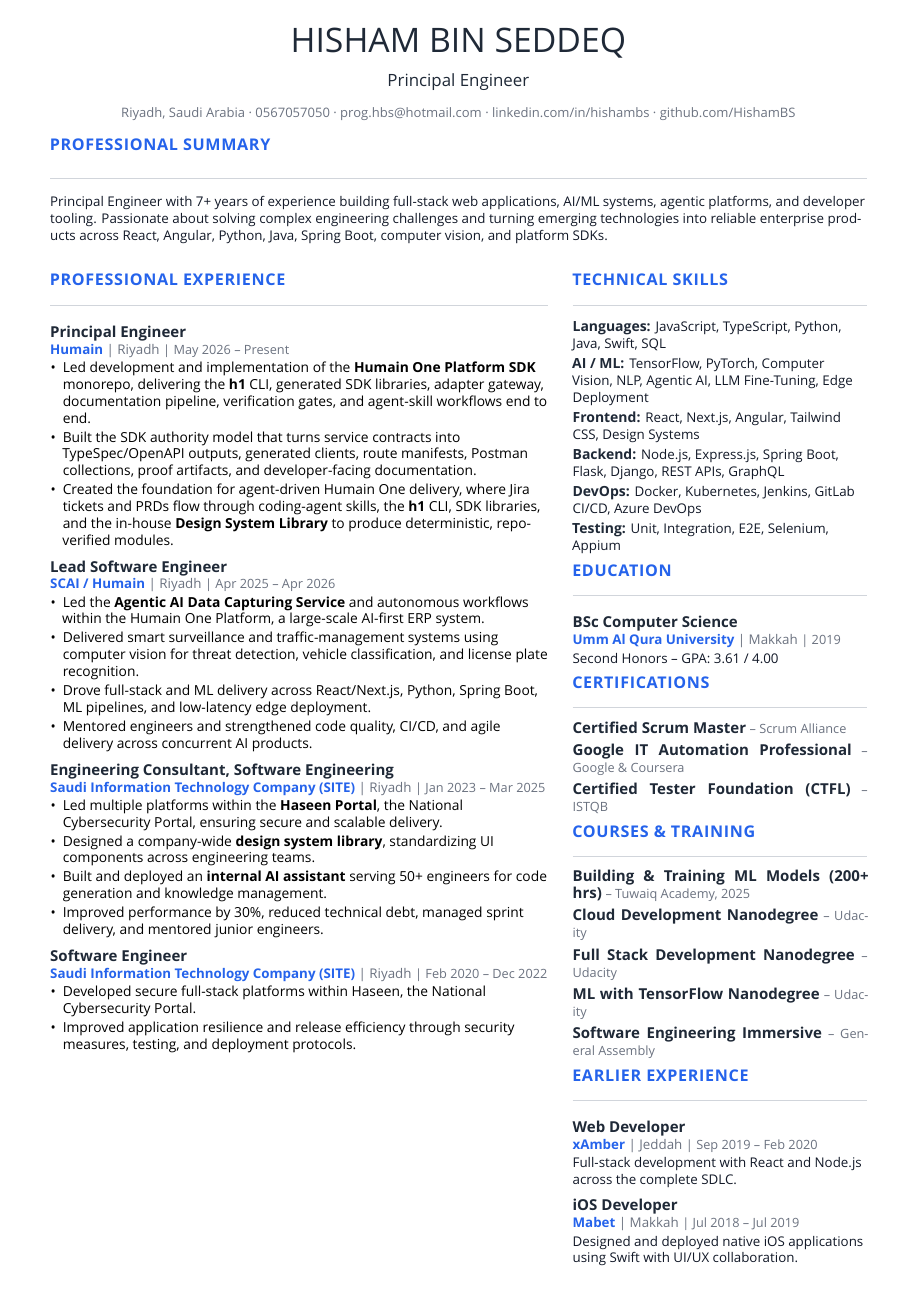
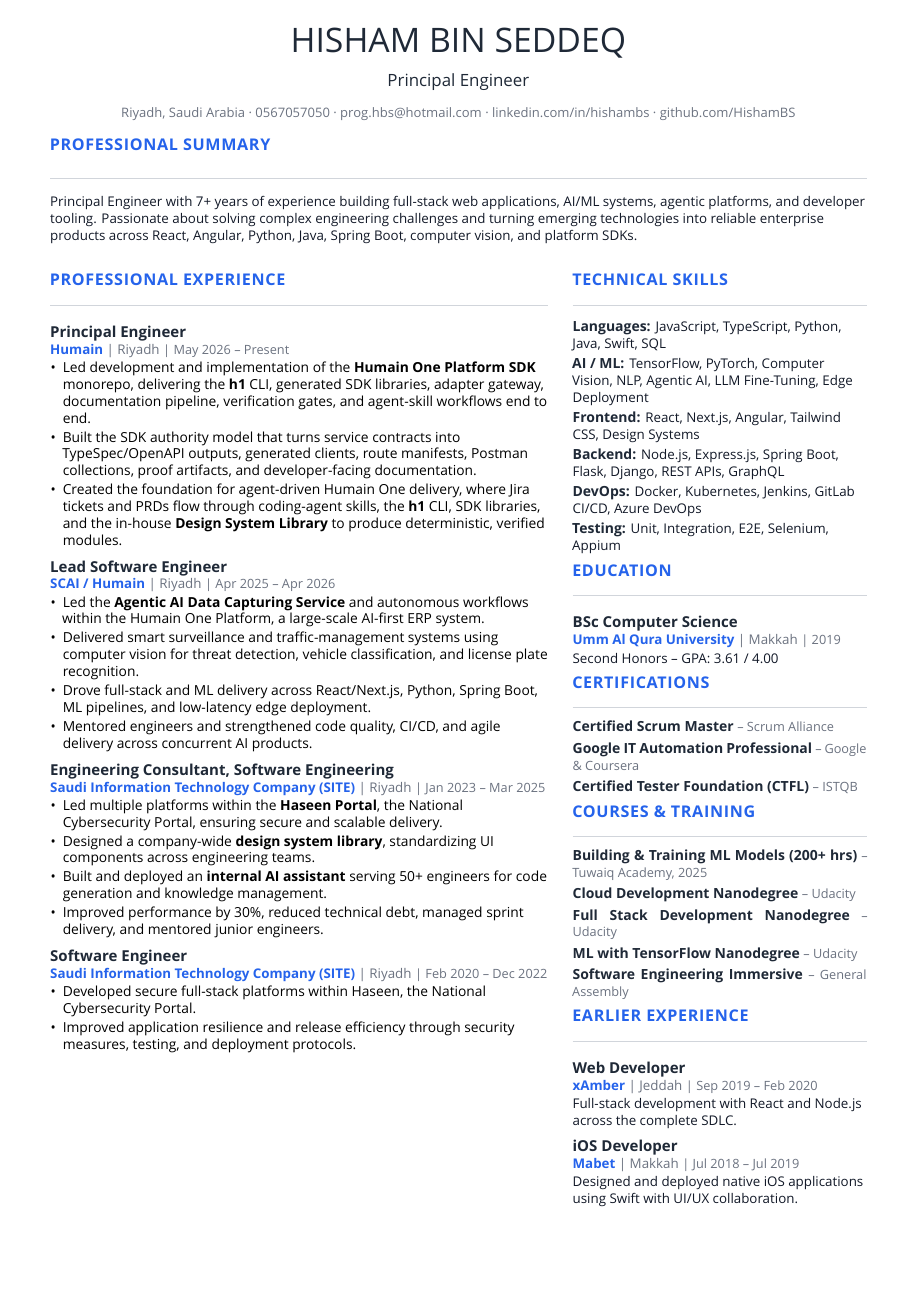
Before and after one commit to HishamBS/cv, a LaTeX CV (cv.tex, which reads cv.cls, cv/experience.tex): the whole page. Compiled offline with XeLaTeX.

Commit message:
Polish CV hyphenation and sidebar spacing

```diff
--- a/cv.cls
+++ b/cv.cls
@@ -84,8 +84,16 @@
 % Keep narrow-column text readable. CV content contains many technical terms
 % where TeX hyphenation creates ugly breaks in a one-page layout.
 \setlength{\emergencystretch}{1.6em}
-\hyphenpenalty=9000
-\exhyphenpenalty=9000
+\hyphenpenalty=10000
+\exhyphenpenalty=10000
+\pretolerance=10000
+
+\newcommand*{\cvRagged}{%
+  \RaggedRight
+  \hyphenpenalty=10000
+  \exhyphenpenalty=10000
+  \pretolerance=10000
+}
 
 %-------------------------------------------------------------------------------
 %                Configuration for directory locations
@@ -207,11 +215,13 @@
 \newcommand*{\entrypositionstyle}[1]{{\fontsize{8.7pt}{10.8pt}\bodyfont\color{cvMuted} #1}}
 \newcommand*{\entrydatestyle}[1]{{\fontsize{8.3pt}{10.8pt}\bodyfontlight\color{cvMuted} #1}}
 \newcommand*{\entrylocationstyle}[1]{{\fontsize{8.3pt}{10.8pt}\bodyfontlight\color{cvMuted} #1}}
-\newcommand*{\descriptionstyle}[1]{{\RaggedRight\fontsize{8.7pt}{11.3pt}\bodyfont\upshape\color{cvBodyDark} #1}}
+\newcommand*{\descriptionstyle}[1]{{\cvRagged\fontsize{8.7pt}{11.3pt}\bodyfont\upshape\color{cvBodyDark} #1}}
 
 % For elements of skill
 \newcommand*{\skilltypestyle}[1]{{\fontsize{9.1pt}{11.3pt}\bodyfont\bfseries\color{cvNameDark} #1}}
 \newcommand*{\skillsetstyle}[1]{{\fontsize{8.7pt}{11.3pt}\bodyfont\color{cvBodyDark} #1}}
+\newcommand*{\compacttitlestyle}[1]{{\fontsize{9.1pt}{10.8pt}\bodyfont\bfseries\color{cvNameDark} #1}}
+\newcommand*{\compactmetastyle}[1]{{\fontsize{8.3pt}{10.4pt}\bodyfontlight\color{cvMuted} #1}}
 
 
 %-------------------------------------------------------------------------------
@@ -493,7 +503,7 @@
 \newcommand*{\makesummarysection}{%
   \ifthenelse{\isundefined{\@quote}}{}{%
     \cvsection{Professional Summary}%
-    {\headerquotestyle{\RaggedRight\@quote}\par}%
+    {\headerquotestyle{\cvRagged\@quote}\par}%
   }%
 }
 
@@ -510,9 +520,9 @@
 % gracefully when narrow). Saves ~1 line per item vs a full \cventry.
 % Usage: \cvcompact{Certified Scrum Master}{Scrum Alliance}
 \newcommand*{\cvcompact}[2]{%
-  \par\vspace{1.3mm}\noindent
-  {\entrytitlestyle{#1}}%
-  \ifstrempty{#2}{}{\ {\entrydatestyle{\textendash\ #2}}}%
+  \par\vspace{1.05mm}\noindent
+  {\compacttitlestyle{#1}}%
+  \ifstrempty{#2}{}{\ {\compactmetastyle{\textendash\ #2}}}%
   \par
 }
 
@@ -551,7 +561,7 @@
 % Define an environment for cvskill (inline paragraph style — narrow-column friendly)
 \newenvironment{cvskills}{%
   \vspace{\acvSectionContentTopSkip}
-  \begingroup\RaggedRight
+  \begingroup\cvRagged
   \setlength{\parskip}{0.8mm}
 }{%
   \par\endgroup
@@ -569,7 +579,7 @@
 % Moderate bullet spacing — enough for readability without wasting vertical space.
 \newenvironment{cvitems}{%
   \vspace{-0.45mm}%
-  \begingroup\RaggedRight%
+  \begingroup\cvRagged%
   \begin{itemize}[leftmargin=1.7ex, topsep=0.45mm, partopsep=0pt, itemsep=0.5mm, parsep=0pt]%
     \setlength{\parskip}{0pt}%
     \renewcommand{\labelitemi}{\textbullet}%
--- a/cv/experience.tex
+++ b/cv/experience.tex
@@ -10,7 +10,7 @@
       \begin{cvitems}
         \item {Led development and implementation of the \textbf{Humain One Platform SDK} monorepo, delivering the \textbf{h1} CLI, generated SDK libraries, adapter gateway, documentation pipeline, verification gates, and agent-skill workflows end to end.}
         \item {Built the SDK authority model that turns service contracts into TypeSpec/OpenAPI outputs, generated clients, route manifests, Postman collections, proof artifacts, and developer-facing documentation.}
-        \item {Created the foundation for agent-driven Humain One delivery, where Jira tickets and PRDs flow through coding-agent skills, the \textbf{h1} CLI, SDK libraries, and the in-house \textbf{Design System Library} to produce deterministic, repo-verified modules.}
+        \item {Created the foundation for agent-driven Humain One delivery, where Jira tickets and PRDs flow through coding-agent skills, the \textbf{h1} CLI, SDK libraries, and the in-house \textbf{Design System Library} to produce deterministic, verified modules.}
       \end{cvitems}
     }
 
```
